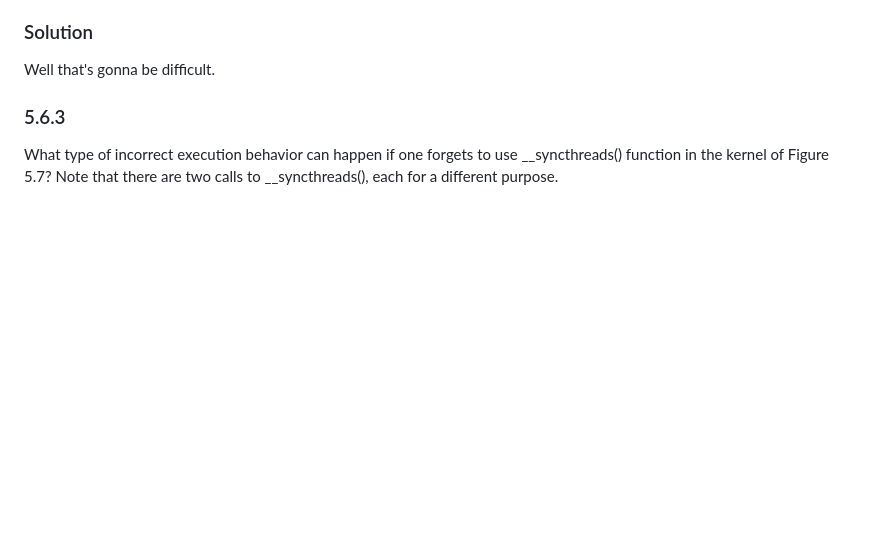
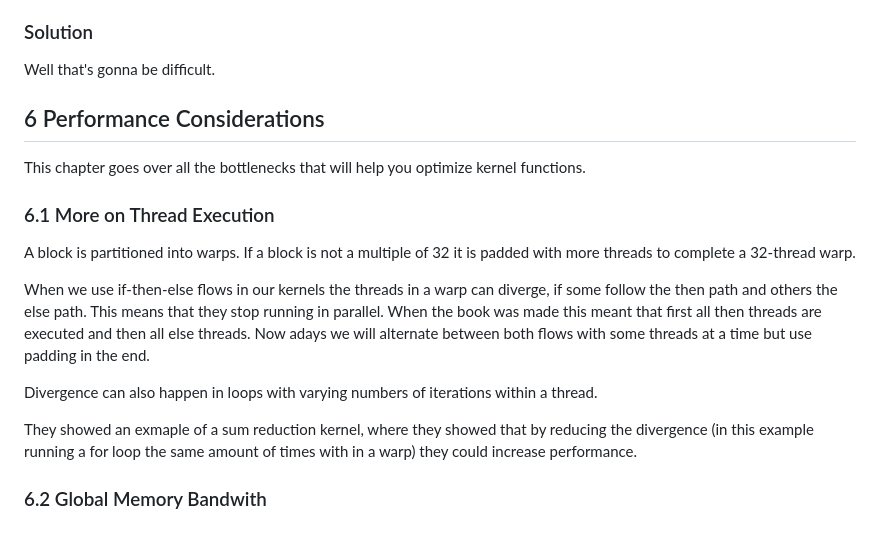
Before and after one commit to eliasubz/pytorch-basics, a Markdown page: PMPP/pmpp_summary.md, the part around one of its changes. GitHub-like rendering; blank space fills up the shorter version.

```diff
--- a/PMPP/pmpp_summary.md
+++ b/PMPP/pmpp_summary.md
@@ -203,5 +235,18 @@ Draw the equivalent of Figure 5.4 for an 8x8 matrix multiplication with 2x2 tili
 ### Solution
 Well that's gonna be difficult.
 
-### 5.6.3
-What type of incorrect execution behavior can happen if one forgets to use __syncthreads() function in the kernel of Figure 5.7? Note that there are two calls to __syncthreads(), each for a different purpose.
+## 6 Performance Considerations
+
+This chapter goes over all the bottlenecks that will help you optimize kernel functions.
+
+### 6.1 More on Thread Execution
+
+A block is partitioned into warps. If a block is not a multiple of 32 it is padded with more threads to complete a 32-thread warp.
+
+When we use if-then-else flows in our kernels the threads in a warp can diverge, if some follow the then path and others the else path. This means that they stop running in parallel. When the book was made this meant that first all then threads are executed and then all else threads. Now adays we will alternate between both flows with some threads at a time but use padding in the end.
+
+Divergence can also happen in loops with varying numbers of iterations within a thread.
+
+They showed an exmaple of a sum reduction kernel, where they showed that by reducing the divergence (in this example running a for loop the same amount of times with in a warp) they could increase performance.
+
+### 6.2 Global Memory Bandwith
```
Also changed, not shown: other parts of PMPP/pmpp_summary.md (+32 -0 lines), PMPP/imgs/image-1.png (added), PMPP/imgs/image.png (added).
